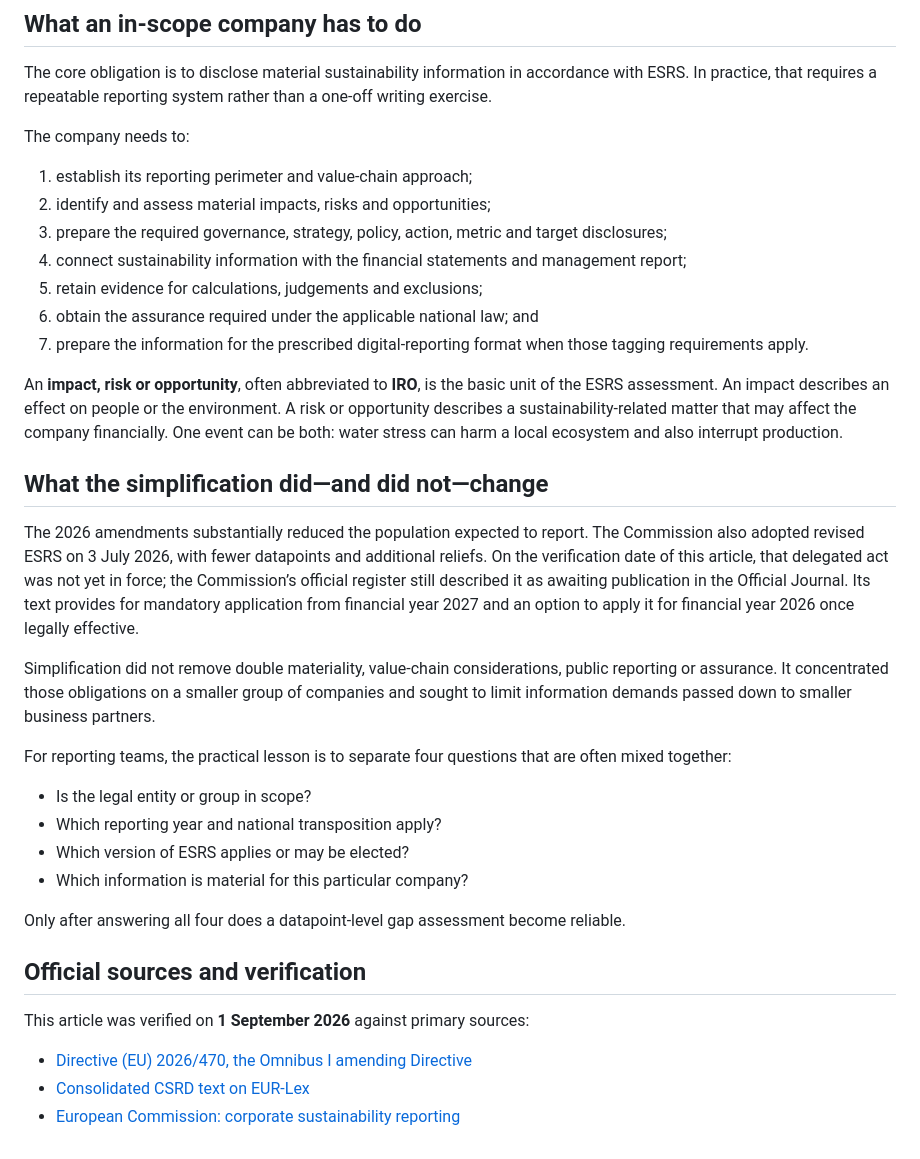
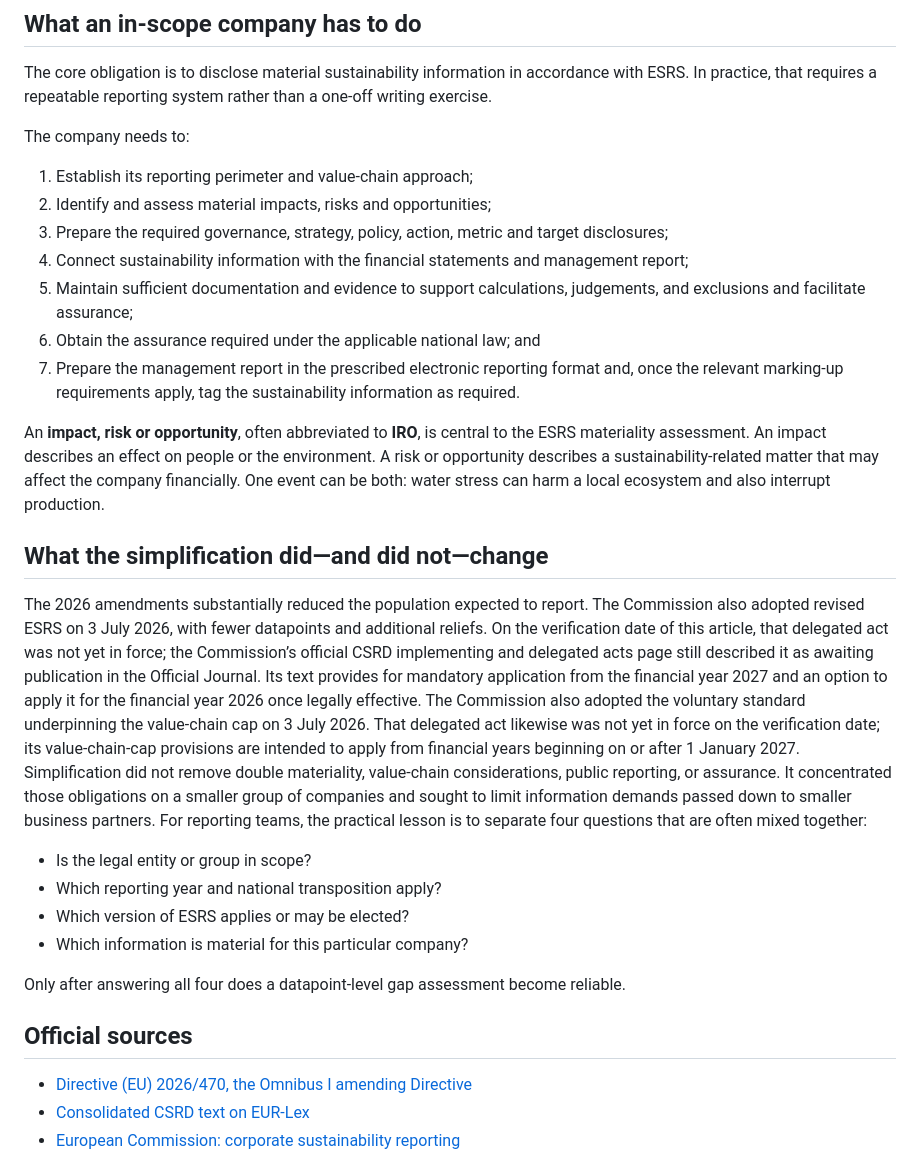
Before and after one commit to firatbarca/personal, a Markdown page: src/posts/csrd-who-reports-what-changes.md, the part around one of its changes. Rendered like a GitHub page.

```diff
--- a/src/posts/csrd-who-reports-what-changes.md
+++ b/src/posts/csrd-who-reports-what-changes.md
@@ -47,22 +50,22 @@ The core obligation is to disclose material sustainability information in accord
 
 The company needs to:
 
-1. establish its reporting perimeter and value-chain approach;
-2. identify and assess material impacts, risks and opportunities;
-3. prepare the required governance, strategy, policy, action, metric and target disclosures;
-4. connect sustainability information with the financial statements and management report;
-5. retain evidence for calculations, judgements and exclusions;
-6. obtain the assurance required under the applicable national law; and
-7. prepare the information for the prescribed digital-reporting format when those tagging requirements apply.
+1. Establish its reporting perimeter and value-chain approach;
+2. Identify and assess material impacts, risks and opportunities;
+3. Prepare the required governance, strategy, policy, action, metric and target disclosures;
+4. Connect sustainability information with the financial statements and management report;
+5. Maintain sufficient documentation and evidence to support calculations, judgements, and exclusions and facilitate assurance;
+6. Obtain the assurance required under the applicable national law; and
+7. Prepare the management report in the prescribed electronic reporting format and, once the relevant marking-up requirements apply, tag the sustainability information as required.
 
-An **impact, risk or opportunity**, often abbreviated to **IRO**, is the basic unit of the ESRS assessment. An impact describes an effect on people or the environment. A risk or opportunity describes a sustainability-related matter that may affect the company financially. One event can be both: water stress can harm a local ecosystem and also interrupt production.
+An **impact, risk or opportunity**, often abbreviated to **IRO**, is central to the ESRS materiality assessment. An impact describes an effect on people or the environment. A risk or opportunity describes a sustainability-related matter that may affect the company financially. One event can be both: water stress can harm a local ecosystem and also interrupt production.
+
 
 ## What the simplification did—and did not—change
 
-The 2026 amendments substantially reduced the population expected to report. The Commission also adopted revised ESRS on 3 July 2026, with fewer datapoints and additional reliefs. On the verification date of this article, that delegated act was not yet in force; the Commission’s official register still described it as awaiting publication in the Official Journal. Its text provides for mandatory application from financial year 2027 and an option to apply it for financial year 2026 once legally effective.
-
-Simplification did not remove double materiality, value-chain considerations, public reporting or assurance. It concentrated those obligations on a smaller group of companies and sought to limit information demands passed down to smaller business partners.
-
+The 2026 amendments substantially reduced the population expected to report. The Commission also adopted revised ESRS on 3 July 2026, with fewer datapoints and additional reliefs. On the verification date of this article, that delegated act was not yet in force; the Commission’s official CSRD implementing and delegated acts page still described it as awaiting publication in the Official Journal. Its text provides for mandatory application from the financial year 2027 and an option to apply it for the financial year 2026 once legally effective.
+The Commission also adopted the voluntary standard underpinning the value-chain cap on 3 July 2026. That delegated act likewise was not yet in force on the verification date; its value-chain-cap provisions are intended to apply from financial years beginning on or after 1 January 2027.
+Simplification did not remove double materiality, value-chain considerations, public reporting, or assurance. It concentrated those obligations on a smaller group of companies and sought to limit information demands passed down to smaller business partners.
 For reporting teams, the practical lesson is to separate four questions that are often mixed together:
 
 - Is the legal entity or group in scope?
@@ -72,9 +75,9 @@ For reporting teams, the practical lesson is to separate four questions that are
 
 Only after answering all four does a datapoint-level gap assessment become reliable.
 
-## Official sources and verification
 
-This article was verified on **1 September 2026** against primary sources:
+## Official sources
+
 
 - [Directive (EU) 2026/470, the Omnibus I amending Directive](https://eur-lex.europa.eu/eli/dir/2026/470)
 - [Consolidated CSRD text on EUR-Lex](https://eur-lex.europa.eu/eli/dir/2022/2464/)
```
Also changed, not shown: other parts of src/posts/csrd-who-reports-what-changes.md (+12 -9 lines).
